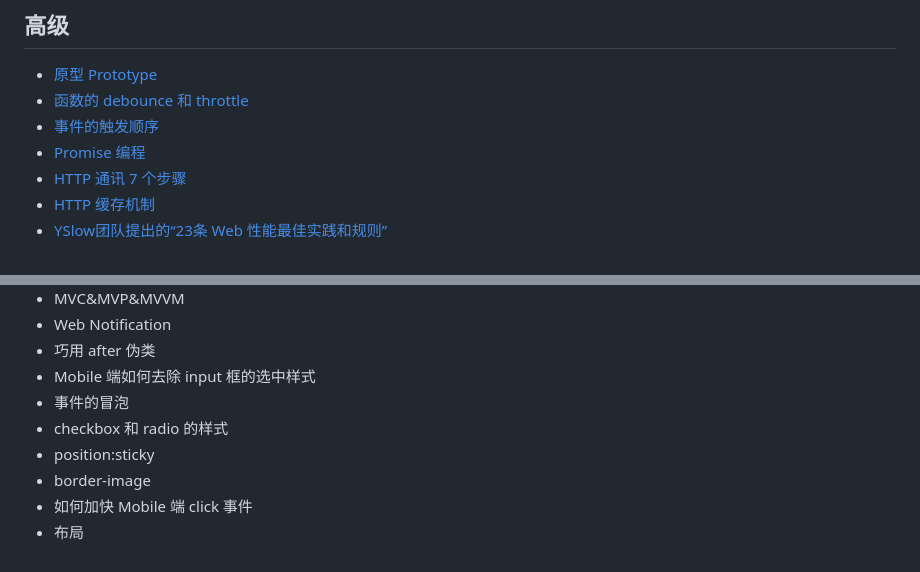
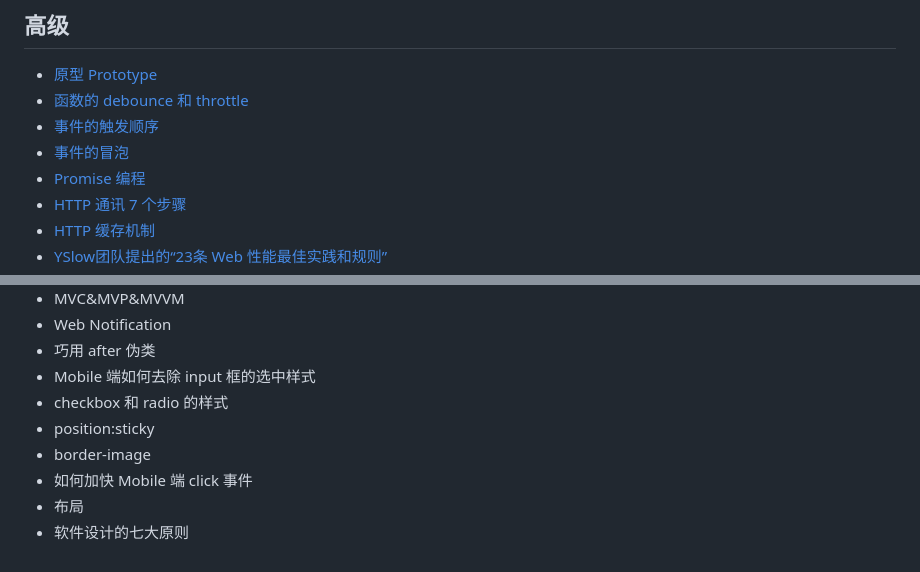
Before and after one commit to lijiakof/frontend-book, a Markdown page: README.md, 2 parts joined by grey strips. Rendered like a GitHub page.

```diff
--- a/README.md
+++ b/README.md
@@ -27,6 +27,7 @@
 * [原型 Prototype](share/js-prototype.md)
 * [函数的 debounce 和 throttle](share/debounce-throttle.md)
 * [事件的触发顺序](share/event-sequence.md)
+* [事件的冒泡](share/event-bubble.md)
 * [Promise 编程](share/js-promise.md)
 * [HTTP 通讯 7 个步骤](share/http.md)
 * [HTTP 缓存机制](share/http-cache.md)
@@ -83,9 +84,9 @@
 * Web Notification
 * 巧用 after 伪类
 * Mobile 端如何去除 input 框的选中样式
-* 事件的冒泡
 * checkbox 和 radio 的样式
 * position:sticky
 * border-image
 * 如何加快 Mobile 端 click 事件
 * 布局
+* 软件设计的七大原则
```
Also changed, not shown: resources/images/event-bubble.png (added), 2 other files.
